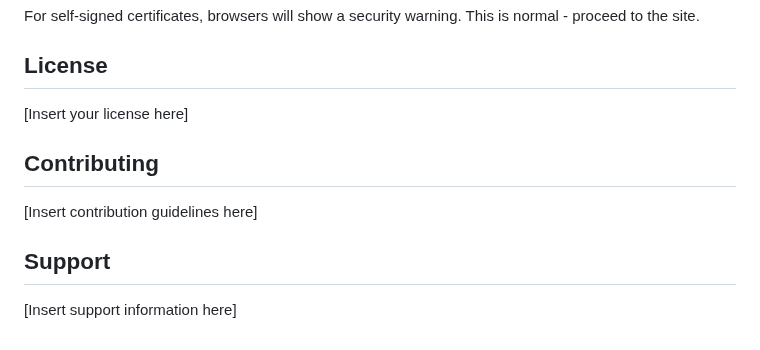
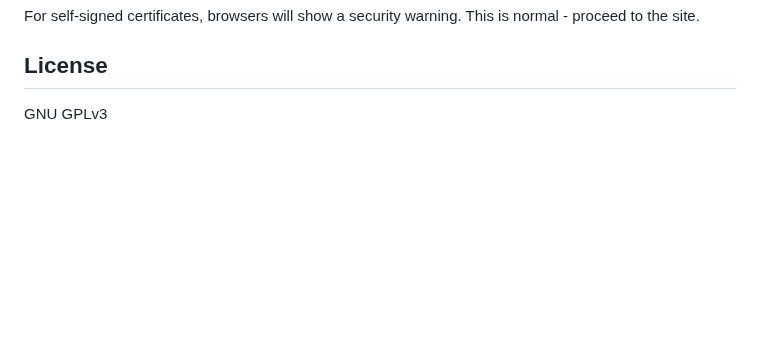
Before and after one commit to robindubreuil/disk-recovery-tool, a Markdown page: README.md, the part around the change. Drawn GitHub-style; blank space fills up the shorter version.

```diff
--- a/README.md
+++ b/README.md
@@ -215,12 +215,4 @@ For self-signed certificates, browsers will show a security warning. This is nor
 
 ## License
 
-[Insert your license here]
-
-## Contributing
-
-[Insert contribution guidelines here]
-
-## Support
-
-[Insert support information here]
+GNU GPLv3
```
